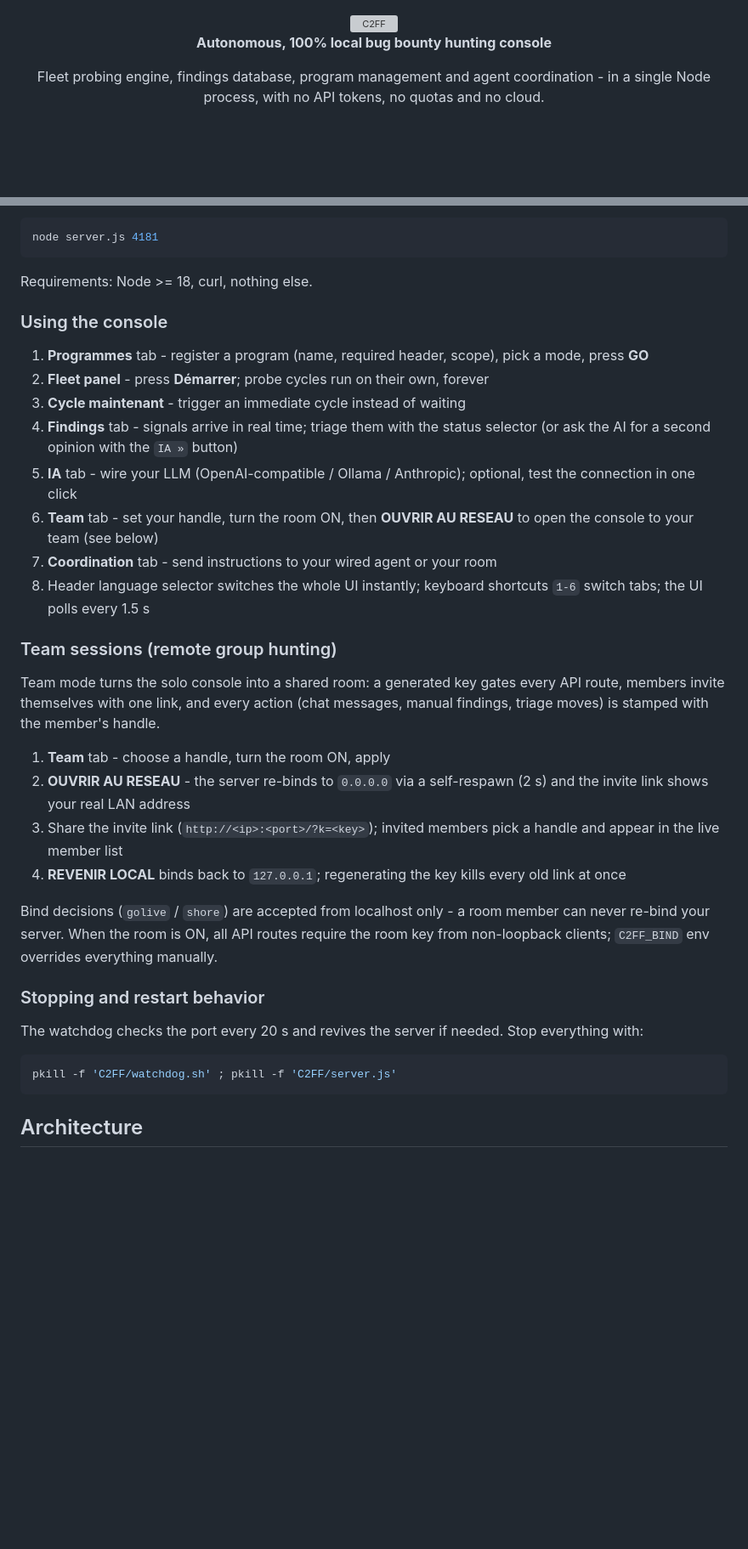
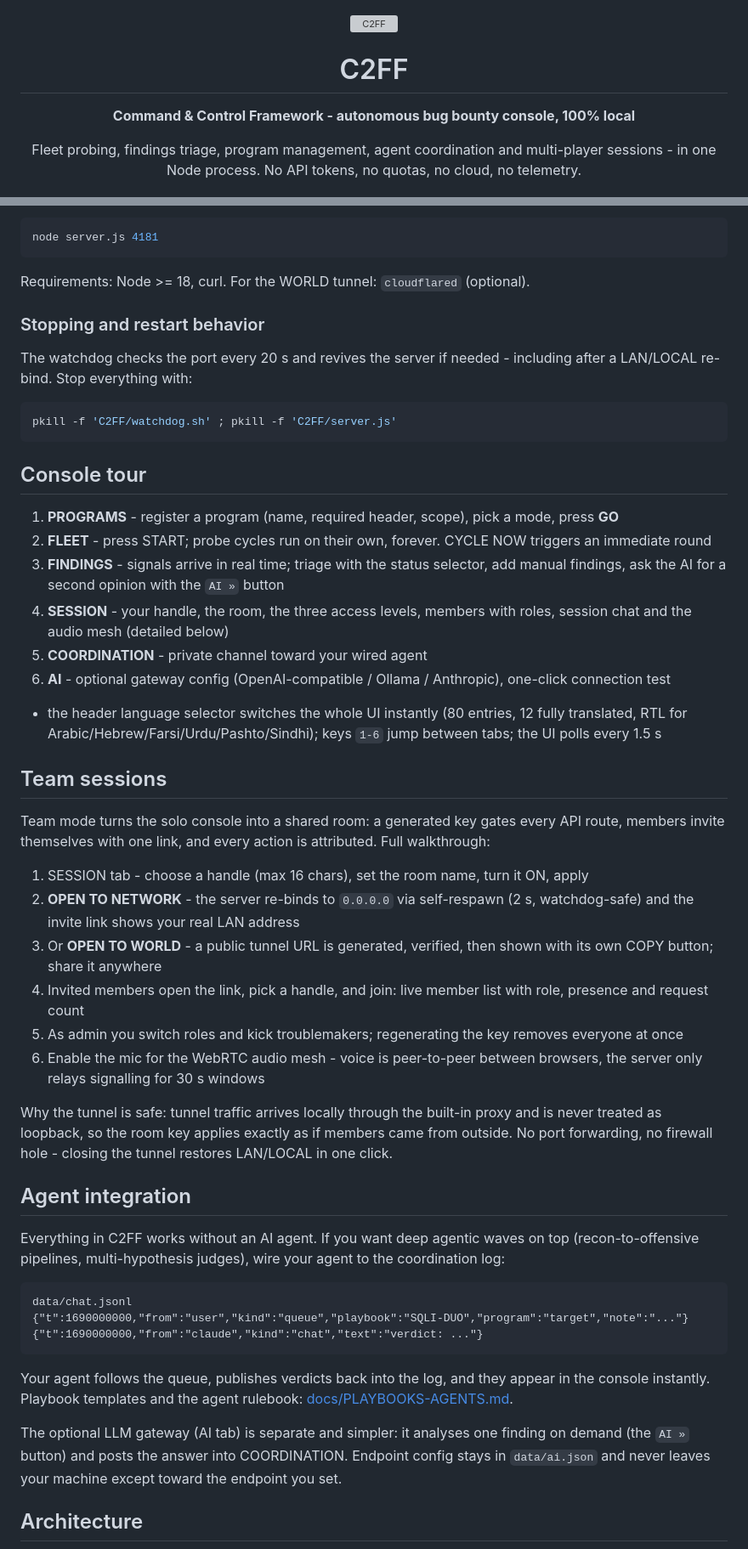
Before and after one commit to C2FF/C2FF, a Markdown page: README.md, 2 parts joined by grey strips. Shown at 85% size. GitHub-like rendering; blank space fills up the shorter version; grey boxes are pictures that could not be loaded.

````diff
--- a/README.md
+++ b/README.md
@@ -2,9 +2,11 @@
 
 <img src="docs/assets/banner_app.gif" alt="C2FF" width="640">
 
-**Autonomous, 100% local bug bounty hunting console**
+# C2FF
 
-Fleet probing engine, findings database, program management and agent coordination - in a single Node process, with no API tokens, no quotas and no cloud.
+**Command & Control Framework - autonomous bug bounty console, 100% local**
+
+Fleet probing, findings triage, program management, agent coordination and multi-player sessions - in one Node process. No API tokens, no quotas, no cloud, no telemetry.
 
 [![License](https://img.shields.io/badge/license-MIT-39ff14)](LICENSE)
 [![Node](https://img.shields.io/badge/node-%E2%89%A518-2ea043)](https://nodejs.org)
@@ -99,38 +122,53 @@ Manual alternative:
 node server.js 4181
 ```
 
-Requirements: Node >= 18, curl, nothing else.
-
-### Using the console
-
-1. **Programmes** tab - register a program (name, required header, scope), pick a mode, press **GO**
-2. **Fleet panel** - press **Démarrer**; probe cycles run on their own, forever
-3. **Cycle maintenant** - trigger an immediate cycle instead of waiting
-4. **Findings** tab - signals arrive in real time; triage them with the status selector (or ask the AI for a second opinion with the `IA »` button)
-5. **IA** tab - wire your LLM (OpenAI-compatible / Ollama / Anthropic); optional, test the connection in one click
-6. **Team** tab - set your handle, turn the room ON, then **OUVRIR AU RESEAU** to open the console to your team (see below)
-7. **Coordination** tab - send instructions to your wired agent or your room
-8. Header language selector switches the whole UI instantly; keyboard shortcuts `1-6` switch tabs; the UI polls every 1.5 s
-
-### Team sessions (remote group hunting)
-
-Team mode turns the solo console into a shared room: a generated key gates every API route, members invite themselves with one link, and every action (chat messages, manual findings, triage moves) is stamped with the member's handle.
-
-1. **Team** tab - choose a handle, turn the room ON, apply
-2. **OUVRIR AU RESEAU** - the server re-binds to `0.0.0.0` via a self-respawn (2 s) and the invite link shows your real LAN address
-3. Share the invite link (`http://<ip>:<port>/?k=<key>`); invited members pick a handle and appear in the live member list
-4. **REVENIR LOCAL** binds back to `127.0.0.1`; regenerating the key kills every old link at once
-
-Bind decisions (`golive` / `shore`) are accepted from localhost only - a room member can never re-bind your server. When the room is ON, all API routes require the room key from non-loopback clients; `C2FF_BIND` env overrides everything manually.
+Requirements: Node >= 18, curl. For the WORLD tunnel: `cloudflared` (optional).
 
 ### Stopping and restart behavior
 
-The watchdog checks the port every 20 s and revives the server if needed. Stop everything with:
+The watchdog checks the port every 20 s and revives the server if needed - including after a LAN/LOCAL re-bind. Stop everything with:
 
 ```bash
 pkill -f 'C2FF/watchdog.sh' ; pkill -f 'C2FF/server.js'
 ```
 
+## Console tour
+
+1. **PROGRAMS** - register a program (name, required header, scope), pick a mode, press **GO**
+2. **FLEET** - press START; probe cycles run on their own, forever. CYCLE NOW triggers an immediate round
+3. **FINDINGS** - signals arrive in real time; triage with the status selector, add manual findings, ask the AI for a second opinion with the `AI »` button
+4. **SESSION** - your handle, the room, the three access levels, members with roles, session chat and the audio mesh (detailed below)
+5. **COORDINATION** - private channel toward your wired agent
+6. **AI** - optional gateway config (OpenAI-compatible / Ollama / Anthropic), one-click connection test
+- the header language selector switches the whole UI instantly (80 entries, 12 fully translated, RTL for Arabic/Hebrew/Farsi/Urdu/Pashto/Sindhi); keys `1-6` jump between tabs; the UI polls every 1.5 s
+
+## Team sessions
+
+Team mode turns the solo console into a shared room: a generated key gates every API route, members invite themselves with one link, and every action is attributed. Full walkthrough:
+
+1. SESSION tab - choose a handle (max 16 chars), set the room name, turn it ON, apply
+2. **OPEN TO NETWORK** - the server re-binds to `0.0.0.0` via self-respawn (2 s, watchdog-safe) and the invite link shows your real LAN address
+3. Or **OPEN TO WORLD** - a public tunnel URL is generated, verified, then shown with its own COPY button; share it anywhere
+4. Invited members open the link, pick a handle, and join: live member list with role, presence and request count
+5. As admin you switch roles and kick troublemakers; regenerating the key removes everyone at once
+6. Enable the mic for the WebRTC audio mesh - voice is peer-to-peer between browsers, the server only relays signalling for 30 s windows
+
+Why the tunnel is safe: tunnel traffic arrives locally through the built-in proxy and is never treated as loopback, so the room key applies exactly as if members came from outside. No port forwarding, no firewall hole - closing the tunnel restores LAN/LOCAL in one click.
+
+## Agent integration
+
+Everything in C2FF works without an AI agent. If you want deep agentic waves on top (recon-to-offensive pipelines, multi-hypothesis judges), wire your agent to the coordination log:
+
+```
+data/chat.jsonl
+{"t":1690000000,"from":"user","kind":"queue","playbook":"SQLI-DUO","program":"target","note":"..."}
+{"t":1690000000,"from":"claude","kind":"chat","text":"verdict: ..."}
+```
+
+Your agent follows the queue, publishes verdicts back into the log, and they appear in the console instantly. Playbook templates and the agent rulebook: [docs/PLAYBOOKS-AGENTS.md](docs/PLAYBOOKS-AGENTS.md).
+
+The optional LLM gateway (AI tab) is separate and simpler: it analyses one finding on demand (the `AI »` button) and posts the answer into COORDINATION. Endpoint config stays in `data/ai.json` and never leaves your machine except toward the endpoint you set.
+
 ## Architecture
 
 ```mermaid
````
Also changed, not shown: other parts of README.md (+85 -58 lines).
